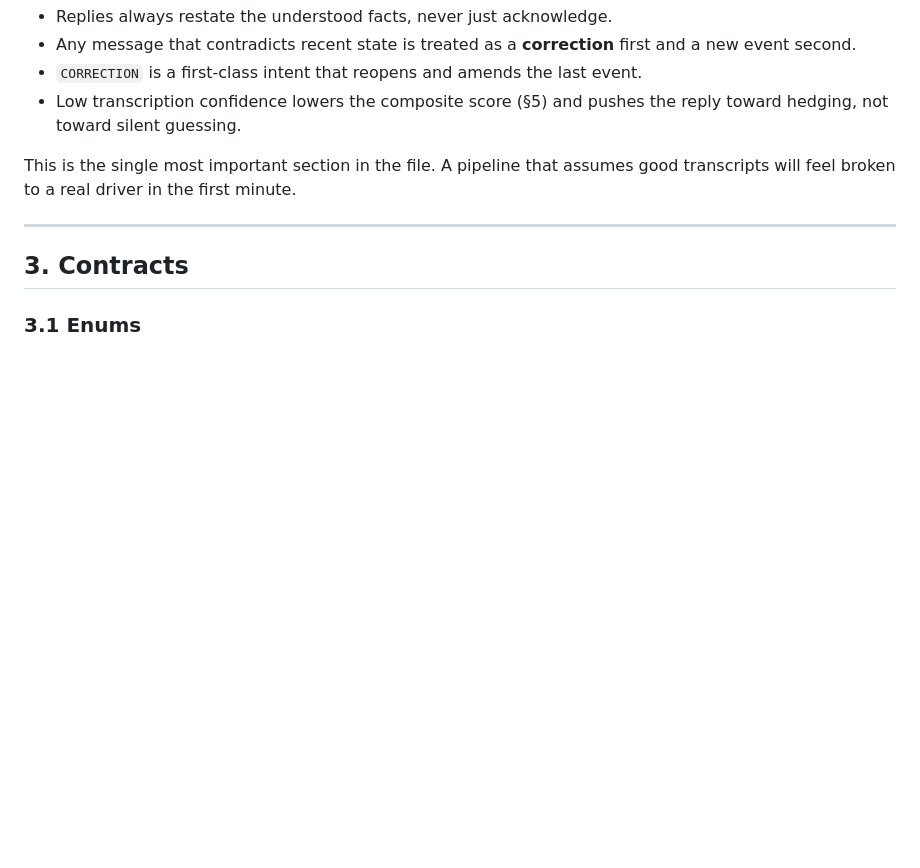
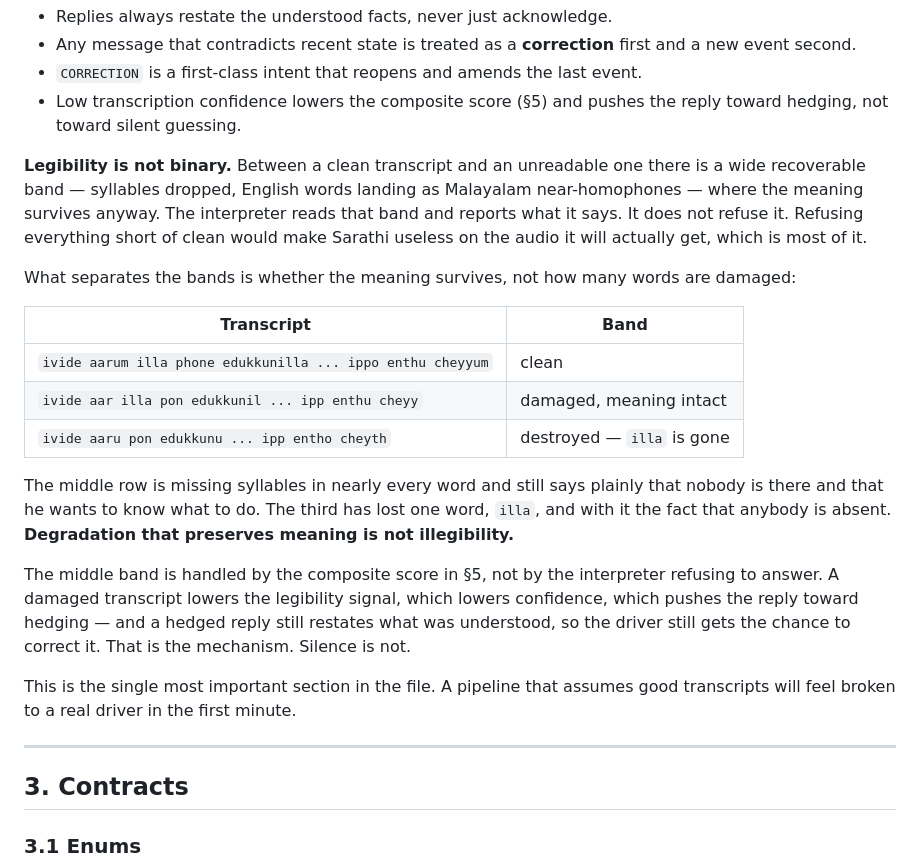
Before and after one commit to shyxxm/sarathi, a Markdown page: SPEC.md, the part around the change. Rendered like a GitHub page; blank space fills up the shorter version.

Commit message:
SPEC 2: legibility is not binary
Between clean and unreadable there is a wide recoverable band where syllables
are missing from nearly every word and the meaning survives anyway. The
interpreter reads that band rather than refusing it; refusing everything short
of clean would make Sarathi useless on the audio it will actually get.

What separates the bands is whether meaning survives, not how many words are
damaged. "ivide aar illa ... ipp enthu cheyy" is damaged throughout and still
says plainly that nobody is there. "ivide aaru pon ... ipp entho cheyth" has
lost one word, illa, and with it the absence.

The middle band belongs to the composite score in §5: a damaged transcript
lowers confidence, which hedges the reply, and a hedged reply still restates
what was understood so the driver can correct it.

Co-Authored-By: Claude Opus 5 <noreply@anthropic.com>

```diff
--- a/SPEC.md
+++ b/SPEC.md
@@ -79,6 +79,33 @@ Design consequences, all load-bearing:
 - `CORRECTION` is a first-class intent that reopens and amends the last event.
 - Low transcription confidence lowers the composite score (§5) and pushes the
   reply toward hedging, not toward silent guessing.
+
+**Legibility is not binary.** Between a clean transcript and an unreadable one
+there is a wide recoverable band — syllables dropped, English words landing as
+Malayalam near-homophones — where the meaning survives anyway. The interpreter
+reads that band and reports what it says. It does not refuse it. Refusing
+everything short of clean would make Sarathi useless on the audio it will
+actually get, which is most of it.
+
+What separates the bands is whether the meaning survives, not how many words
+are damaged:
+
+| Transcript | Band |
+|---|---|
+| `ivide aarum illa phone edukkunilla ... ippo enthu cheyyum` | clean |
+| `ivide aar illa pon edukkunil ... ipp enthu cheyy` | damaged, meaning intact |
+| `ivide aaru pon edukkunu ... ipp entho cheyth` | destroyed — `illa` is gone |
+
+The middle row is missing syllables in nearly every word and still says plainly
+that nobody is there and that he wants to know what to do. The third has lost
+one word, `illa`, and with it the fact that anybody is absent. **Degradation
+that preserves meaning is not illegibility.**
+
+The middle band is handled by the composite score in §5, not by the interpreter
+refusing to answer. A damaged transcript lowers the legibility signal, which
+lowers confidence, which pushes the reply toward hedging — and a hedged reply
+still restates what was understood, so the driver still gets the chance to
+correct it. That is the mechanism. Silence is not.
 
 This is the single most important section in the file. A pipeline that assumes
 good transcripts will feel broken to a real driver in the first minute.
```
